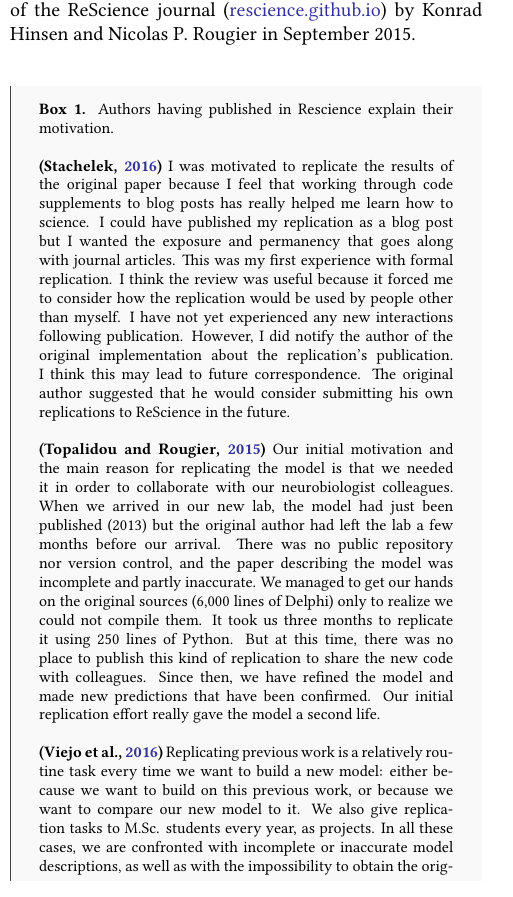
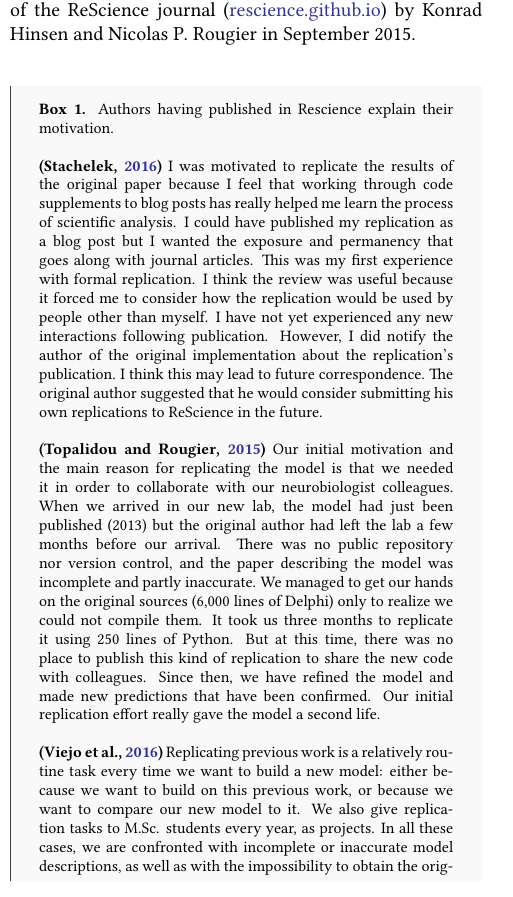
Before and after one commit to ReScience/ReScience-article-2, a LaTeX document (draft.tex): part of one column of page 3 of 8, cut so that both start at the same text. Compiled offline with pdfLaTeX.

Commit message:
make wording more formal #40

```diff
--- a/draft.tex
+++ b/draft.tex
@@ -382,15 +382,14 @@ Nicolas P. Rougier in September 2015.\\
 
 \textbf{(\cite{stachelek:2016})} I was motivated to replicate the results of
 the original paper because I feel that working through code supplements to blog
-posts has really helped me learn how to science. I could have published my
-replication as a blog post but I wanted the exposure and permanency that goes
-along with journal articles. This was my first experience with formal
-replication. I think the review was useful because it forced me to consider how
-the replication would be used by people other than myself. I have not yet
-experienced any new interactions following publication. However, I did notify
-the author of the original implementation about the replication's
-publication. I think this may lead to future correspondence. The original
-author suggested that he would consider submitting his own replications to
+posts has really helped me learn the process of scientific analysis. I could
+have published my replication as a blog post but I wanted the exposure and
+permanency that goes along with journal articles. This was my first experience
+with formal replication. I think the review was useful because it forced me to
+consider how the replication would be used by people other than myself. I have
+not yet experienced any new interactions following publication. However, I did
+notify the author of the original implementation about the replication's
+publication. I think this may lead to future correspondence. The original author suggested that he would consider submitting his own replications to
 ReScience in the future.\\
 
 \textbf{(\cite{topalidou:2015b})} Our initial motivation and the main reason
```
Also changed, not shown: draft.pdf.
